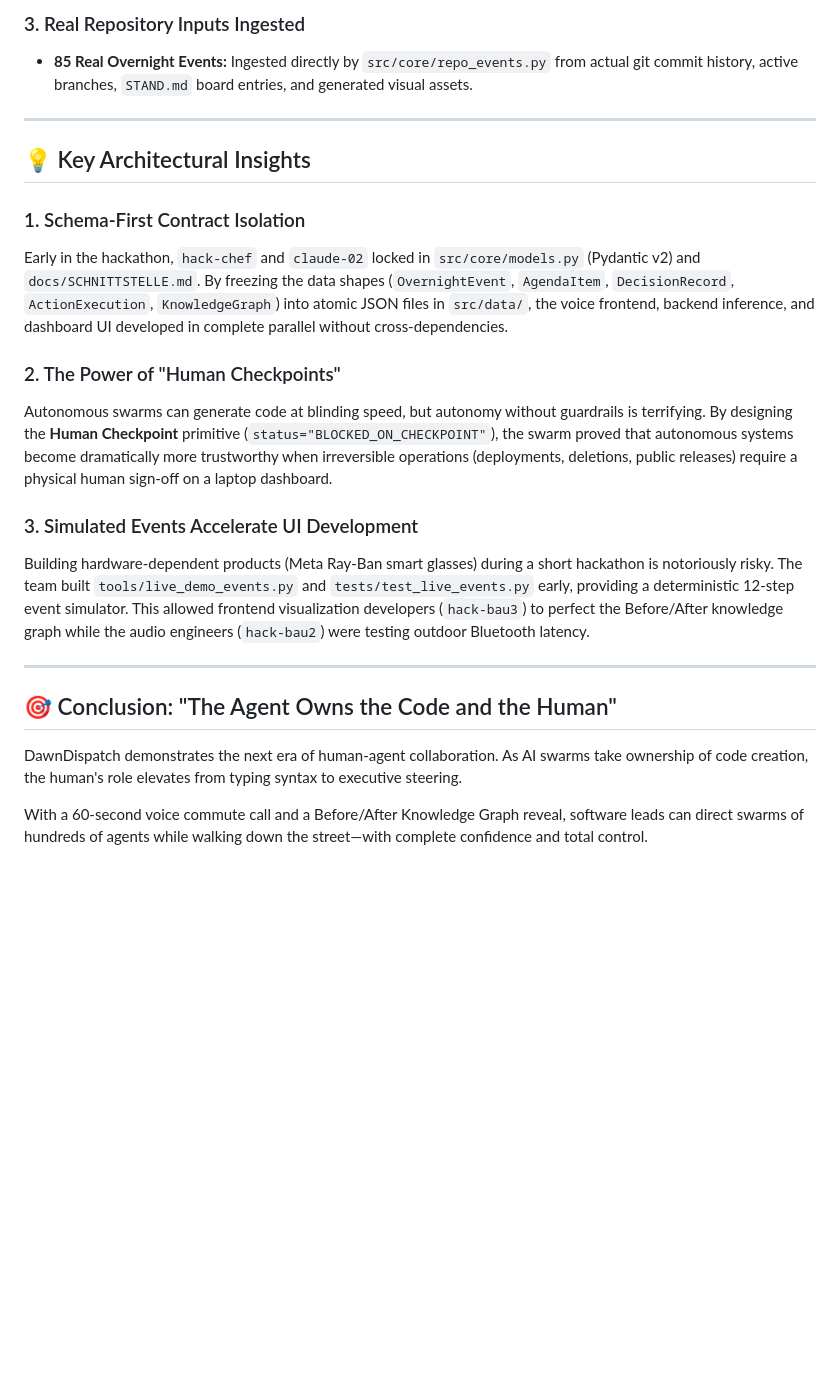
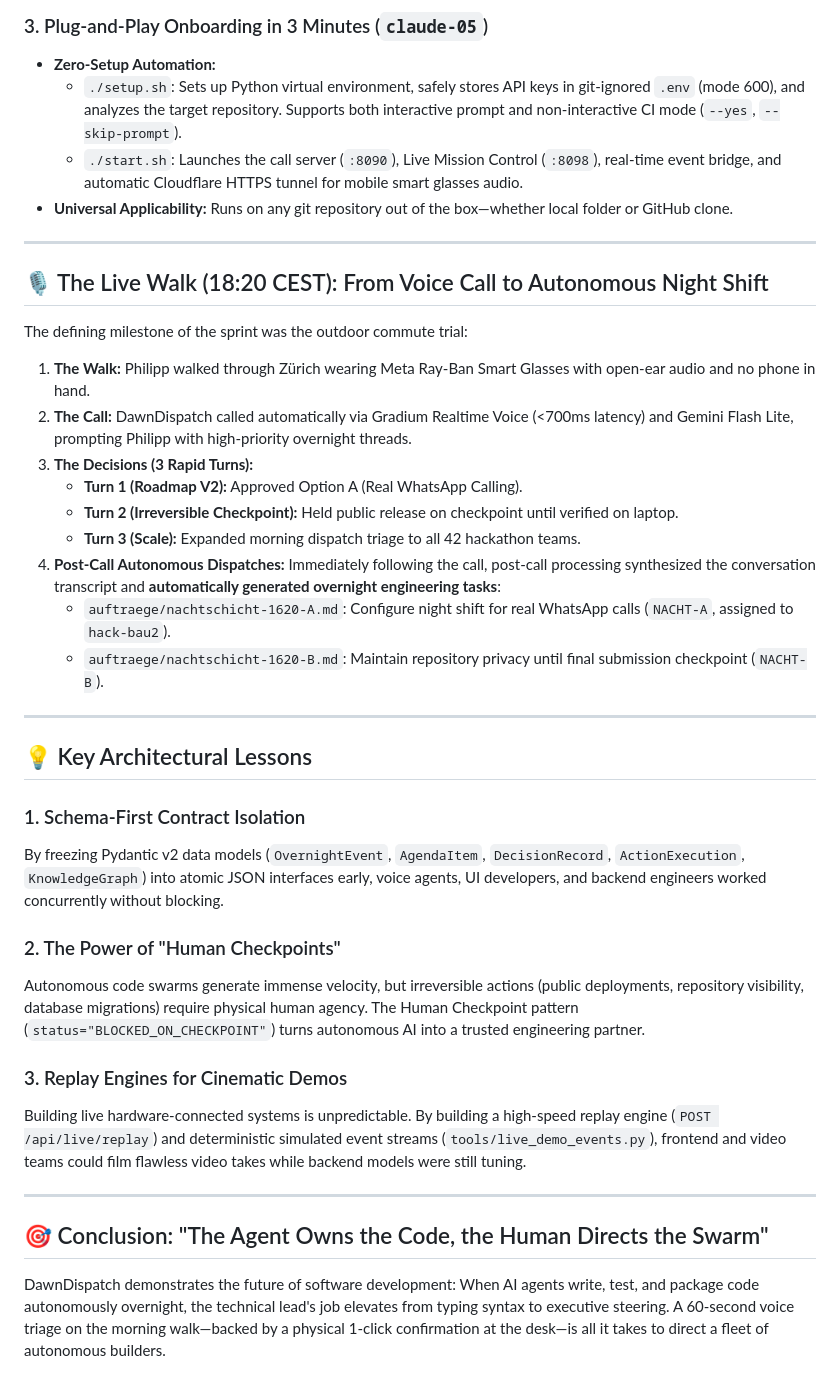
Before and after one commit to Philipp2agent/agentic-hack-google, a Markdown page: docs/META.md, the part around one of its changes. Rendered like a GitHub page; blank space fills up the shorter version.

```diff
--- a/docs/META.md
+++ b/docs/META.md
@@ -50,24 +53,42 @@ The following metrics are derived directly from repository git logs, unit tests,
 
-### 3. Real Repository Inputs Ingested
-* **85 Real Overnight Events:** Ingested directly by `src/core/repo_events.py` from actual git commit history, active branches, `STAND.md` board entries, and generated visual assets.
+### 3. Plug-and-Play Onboarding in 3 Minutes (`claude-05`)
+* **Zero-Setup Automation:**
+  * `./setup.sh`: Sets up Python virtual environment, safely stores API keys in git-ignored `.env` (mode 600), and analyzes the target repository. Supports both interactive prompt and non-interactive CI mode (`--yes`, `--skip-prompt`).
+  * `./start.sh`: Launches the call server (`:8090`), Live Mission Control (`:8098`), real-time event bridge, and automatic Cloudflare HTTPS tunnel for mobile smart glasses audio.
+* **Universal Applicability:** Runs on any git repository out of the box—whether local folder or GitHub clone.
 
 ---
 
-## 💡 Key Architectural Insights
+## 🎙️ The Live Walk (18:20 CEST): From Voice Call to Autonomous Night Shift
 
-### 1. Schema-First Contract Isolation
-Early in the hackathon, `hack-chef` and `claude-02` locked in `src/core/models.py` (Pydantic v2) and `docs/SCHNITTSTELLE.md`. By freezing the data shapes (`OvernightEvent`, `AgendaItem`, `DecisionRecord`, `ActionExecution`, `KnowledgeGraph`) into atomic JSON files in `src/data/`, the voice frontend, backend inference, and dashboard UI developed in complete parallel without cross-dependencies.
-
-### 2. The Power of "Human Checkpoints"
-Autonomous swarms can generate code at blinding speed, but autonomy without guardrails is terrifying. By designing the **Human Checkpoint** primitive (`status="BLOCKED_ON_CHECKPOINT"`), the swarm proved that autonomous systems become dramatically more trustworthy when irreversible operations (deployments, deletions, public releases) require a physical human sign-off on a laptop dashboard.
-
-### 3. Simulated Events Accelerate UI Development
-Building hardware-dependent products (Meta Ray-Ban smart glasses) during a short hackathon is notoriously risky. The team built `tools/live_demo_events.py` and `tests/test_live_events.py` early, providing a deterministic 12-step event simulator. This allowed frontend visualization developers (`hack-bau3`) to perfect the Before/After knowledge graph while the audio engineers (`hack-bau2`) were testing outdoor Bluetooth latency.
+The defining milestone of the sprint was the outdoor commute trial:
+1. **The Walk:** Philipp walked through Zürich wearing Meta Ray-Ban Smart Glasses with open-ear audio and no phone in hand.
+2. **The Call:** DawnDispatch called automatically via Gradium Realtime Voice (<700ms latency) and Gemini Flash Lite, prompting Philipp with high-priority overnight threads.
+3. **The Decisions (3 Rapid Turns):**
+   - **Turn 1 (Roadmap V2):** Approved Option A (Real WhatsApp Calling).
+   - **Turn 2 (Irreversible Checkpoint):** Held public release on checkpoint until verified on laptop.
+   - **Turn 3 (Scale):** Expanded morning dispatch triage to all 42 hackathon teams.
+4. **Post-Call Autonomous Dispatches:**
+   Immediately following the call, post-call processing synthesized the conversation transcript and **automatically generated overnight engineering tasks**:
+   - `auftraege/nachtschicht-1620-A.md`: Configure night shift for real WhatsApp calls (`NACHT-A`, assigned to `hack-bau2`).
+   - `auftraege/nachtschicht-1620-B.md`: Maintain repository privacy until final submission checkpoint (`NACHT-B`).
 
 ---
 
-## 🎯 Conclusion: "The Agent Owns the Code and the Human"
+## 💡 Key Architectural Lessons
 
-DawnDispatch demonstrates the next era of human-agent collaboration. As AI swarms take ownership of code creation, the human's role elevates from typing syntax to executive steering.
+### 1. Schema-First Contract Isolation
+By freezing Pydantic v2 data models (`OvernightEvent`, `AgendaItem`, `DecisionRecord`, `ActionExecution`, `KnowledgeGraph`) into atomic JSON interfaces early, voice agents, UI developers, and backend engineers worked concurrently without blocking.
 
-With a 60-second voice commute call and a Before/After Knowledge Graph reveal, software leads can direct swarms of hundreds of agents while walking down the street—with complete confidence and total control.
+### 2. The Power of "Human Checkpoints"
+Autonomous code swarms generate immense velocity, but irreversible actions (public deployments, repository visibility, database migrations) require physical human agency. The Human Checkpoint pattern (`status="BLOCKED_ON_CHECKPOINT"`) turns autonomous AI into a trusted engineering partner.
+
+### 3. Replay Engines for Cinematic Demos
+Building live hardware-connected systems is unpredictable. By building a high-speed replay engine (`POST /api/live/replay`) and deterministic simulated event streams (`tools/live_demo_events.py`), frontend and video teams could film flawless video takes while backend models were still tuning.
+
+---
+
+## 🎯 Conclusion: "The Agent Owns the Code, the Human Directs the Swarm"
+
+DawnDispatch demonstrates the future of software development:
+When AI agents write, test, and package code autonomously overnight, the technical lead's job elevates from typing syntax to executive steering. A 60-second voice triage on the morning walk—backed by a physical 1-click confirmation at the desk—is all it takes to direct a fleet of autonomous builders.
```
Also changed, not shown: other parts of docs/META.md (+29 -26 lines).
